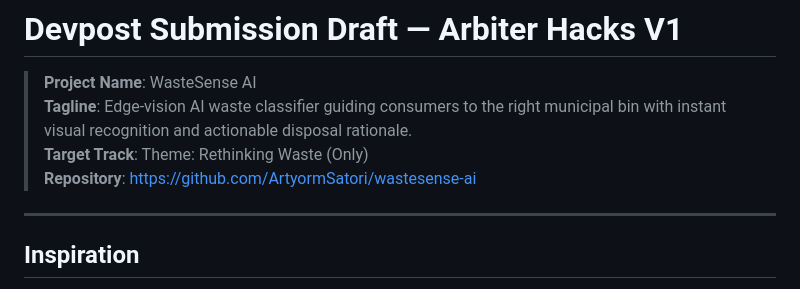
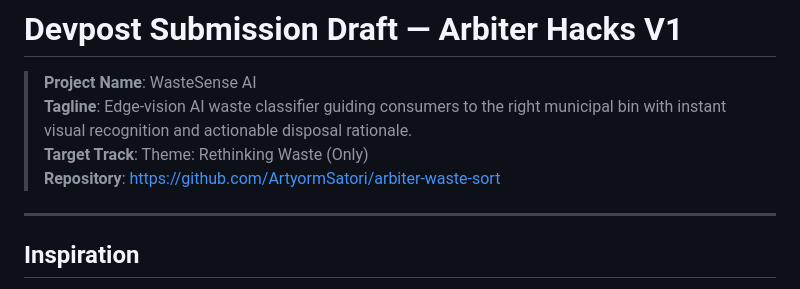
Before and after one commit to ArtyormSatori/arbiter-waste-sort, a Markdown page: SUBMISSION.md, the part around the change. Rendered like a GitHub page.

Commit message:
docs: align repo URL in SUBMISSION.md to arbiter-waste-sort

```diff
--- a/SUBMISSION.md
+++ b/SUBMISSION.md
@@ -3,7 +3,7 @@
 > **Project Name**: WasteSense AI
 > **Tagline**: Edge-vision AI waste classifier guiding consumers to the right municipal bin with instant visual recognition and actionable disposal rationale.
 > **Target Track**: Theme: Rethinking Waste (Only)
-> **Repository**: [https://github.com/ArtyormSatori/wastesense-ai](https://github.com/ArtyormSatori/wastesense-ai)
+> **Repository**: [https://github.com/ArtyormSatori/arbiter-waste-sort](https://github.com/ArtyormSatori/arbiter-waste-sort)
 
 ---
 
```
